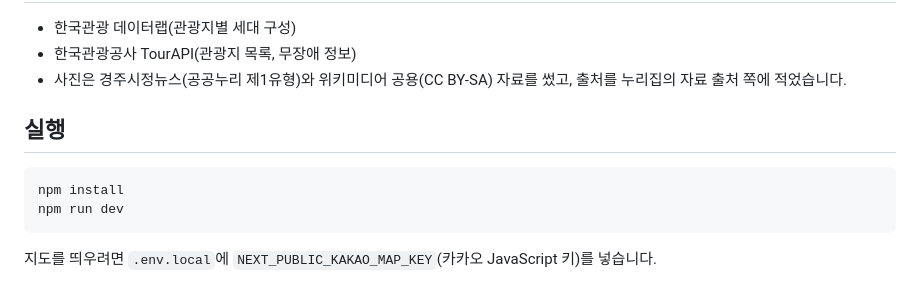
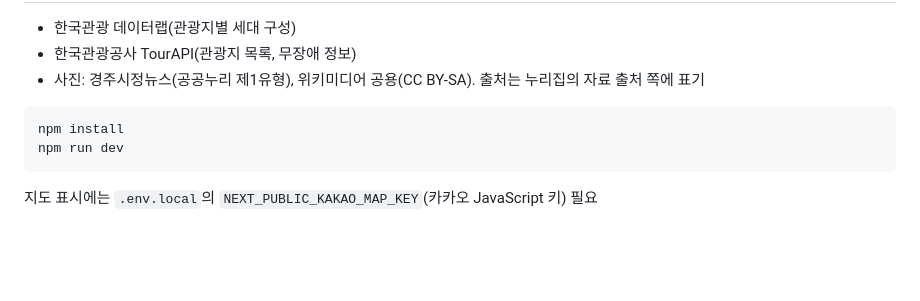
Before and after one commit to noru-0731/sillaforall, a Markdown page: README.md, the part around one of its changes. GitHub-like rendering; blank space fills up the shorter version.

````diff
--- a/README.md
+++ b/README.md
@@ -37,13 +65,11 @@
 
 - 한국관광 데이터랩(관광지별 세대 구성)
 - 한국관광공사 TourAPI(관광지 목록, 무장애 정보)
-- 사진은 경주시정뉴스(공공누리 제1유형)와 위키미디어 공용(CC BY-SA) 자료를 썼고, 출처를 누리집의 자료 출처 쪽에 적었습니다.
-
-## 실행
+- 사진: 경주시정뉴스(공공누리 제1유형), 위키미디어 공용(CC BY-SA). 출처는 누리집의 자료 출처 쪽에 표기
 
 ```bash
 npm install
 npm run dev
 ```
 
-지도를 띄우려면 `.env.local`에 `NEXT_PUBLIC_KAKAO_MAP_KEY`(카카오 JavaScript 키)를 넣습니다.
+지도 표시에는 `.env.local`의 `NEXT_PUBLIC_KAKAO_MAP_KEY`(카카오 JavaScript 키) 필요
````
Also changed, not shown: other parts of README.md (+50 -22 lines), docs/barrier-free.png (added), docs/home.jpg (added), docs/map.png (added), docs/place.jpg (added).
